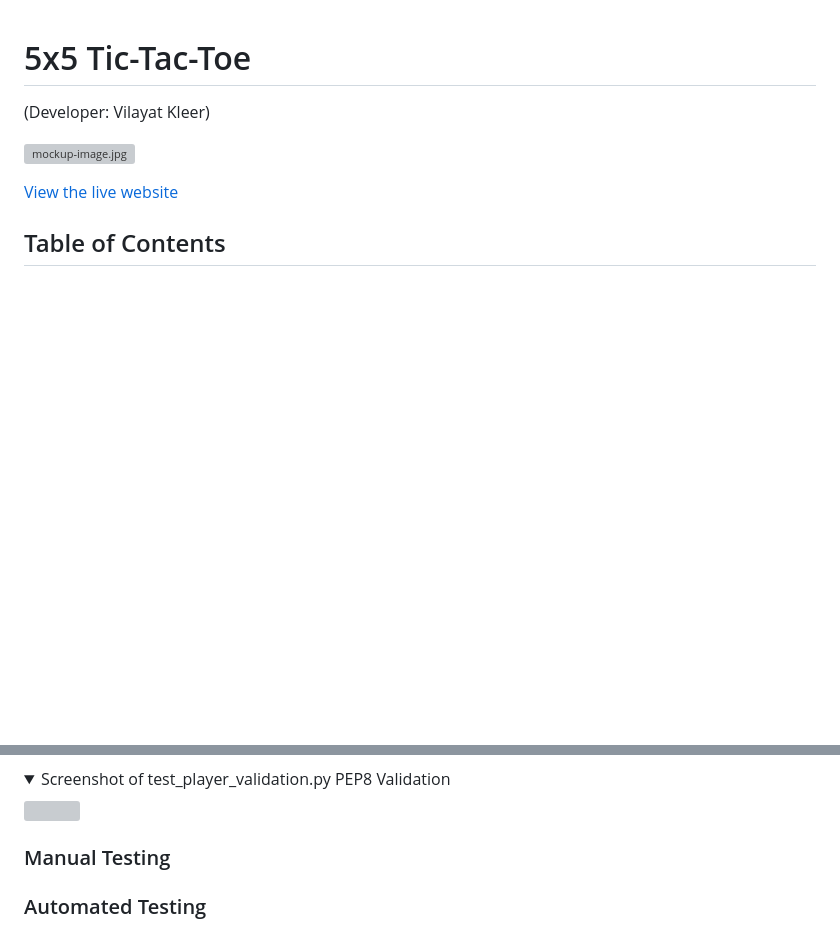
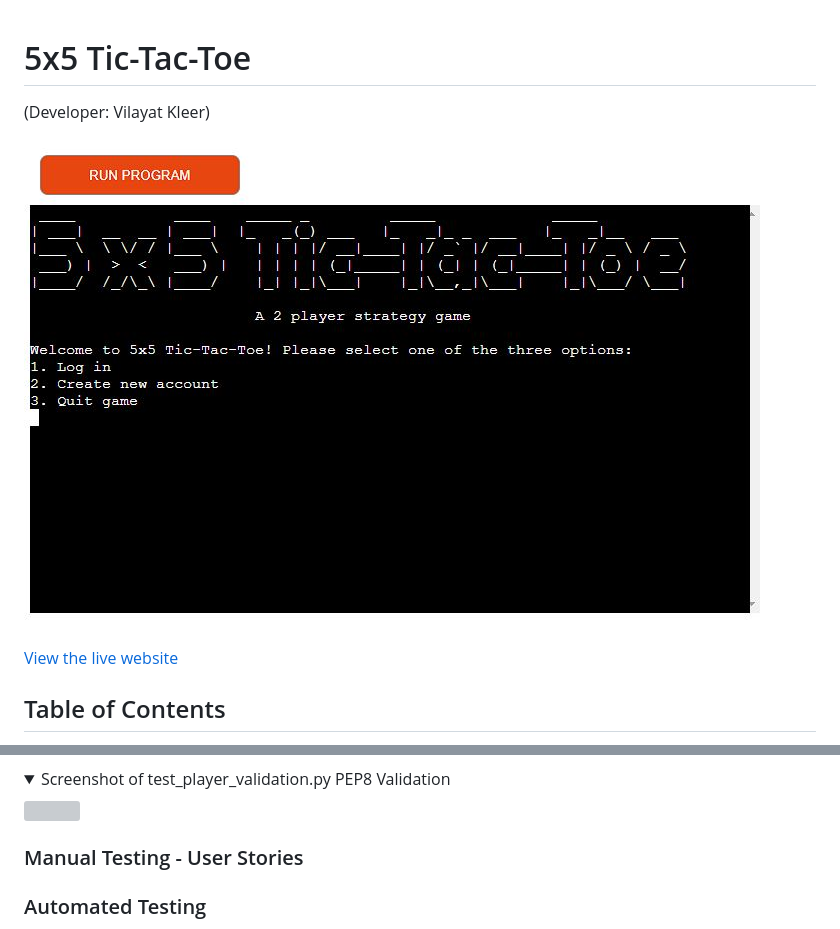
Before and after one commit to vkleer/CI_PP3_5x5_TicTacToe, a Markdown page: README.md, 2 parts joined by grey strips. Rendered like a GitHub page; pictures changed too: docs/deployed-screenshot.JPG (added); folded sections open; blank space fills up the shorter version; grey boxes are pictures that could not be loaded.

Commit message:
Add screenshot of deployed applicationon Heroku for README file

```diff
--- a/README.md
+++ b/README.md
@@ -1,7 +1,7 @@
 # 5x5 Tic-Tac-Toe
 (Developer: Vilayat Kleer)
 
-![mockup-image.jpg]()
+![deployed-screenshot.JPG](docs/deployed-screenshot.JPG)
 
 [View the live website](https://ci-pp3-5x5-tictactoe.herokuapp.com/)
 
@@ -329,7 +329,7 @@ The Python code has been validated using [Pep8 Validation Service](http://pep8on
     <img src="docs/features/validation/test-player-validation-pep8-validation.JPG">
 </details>
 
-### Manual Testing
+### Manual Testing - User Stories
 
 ### Automated Testing
 To challenge myself, I decided to incorporate automated testing into my project. I used the built-in unittest and unittest.mock libraries to achieve this. I tested multiple seperate functions.
```
